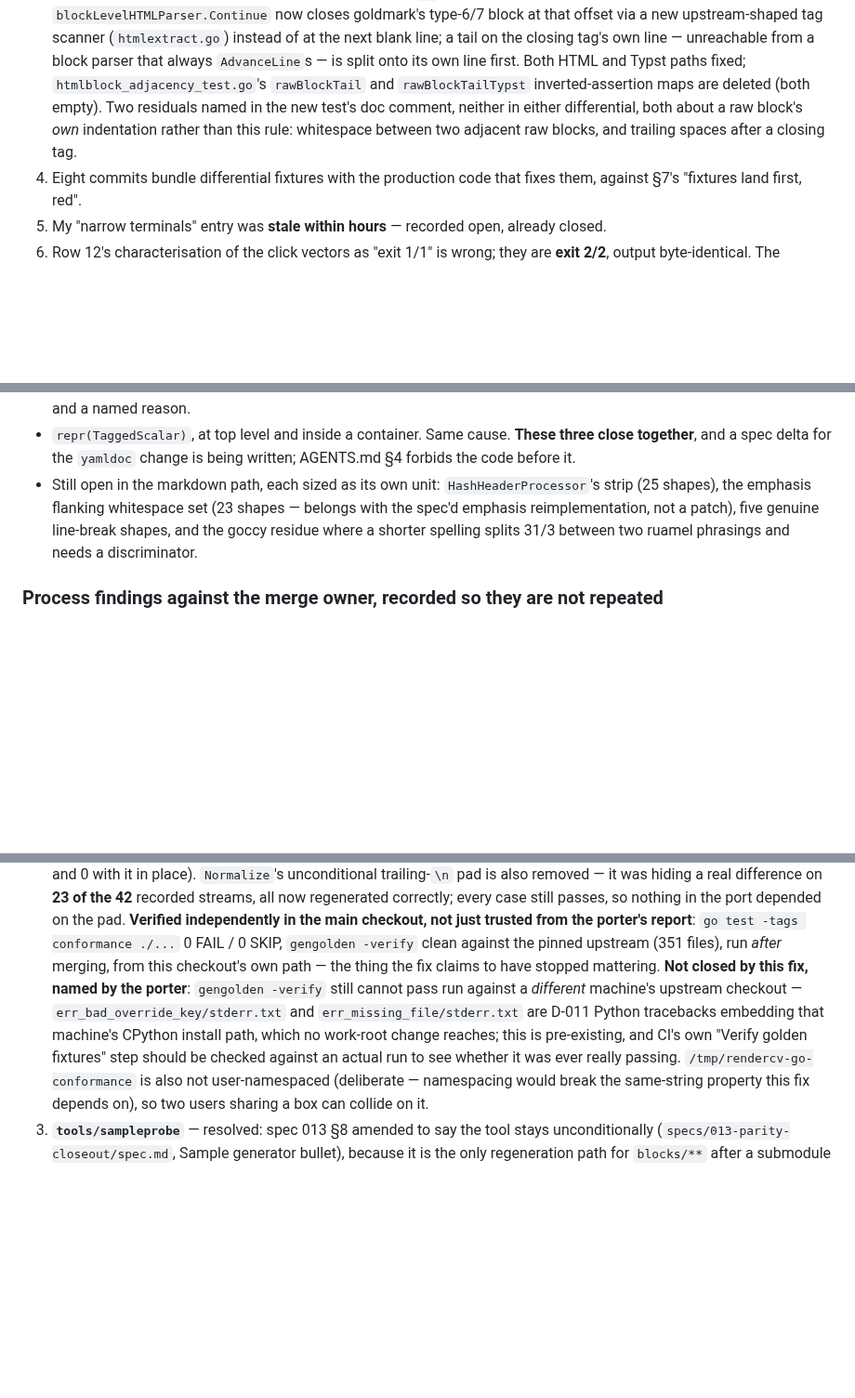
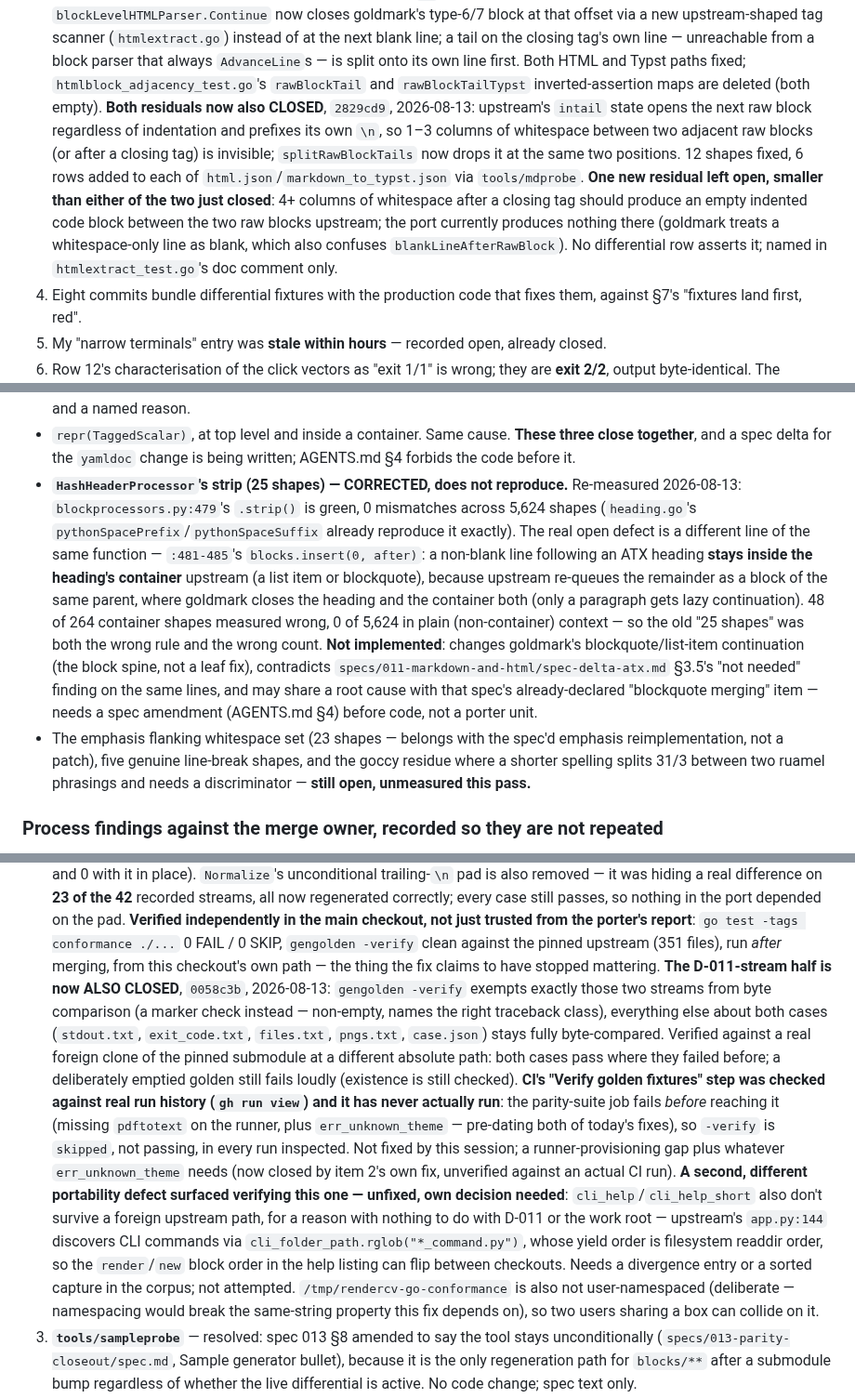
Before and after one commit to nonamecat19/rendercv-go, a Markdown page: specs/STATE.md, 3 parts joined by grey strips. Shown at 93% size. Rendered like a GitHub page; blank space fills up the shorter version.

Commit message:
docs: record raw-block residual fixes, gengolden -verify D-011 exemption, correct HashHeaderProcessor finding
Merges results from four more background porters: both named
raw-block whitespace residuals closed (2829cd9); gengolden -verify
now exempts the two D-011 traceback streams from byte comparison and
was proven against a foreign upstream clone (0058c3b) -- and CI's
"Verify golden fixtures" step was found to have never actually run,
skipped every time because the parity-suite job fails first; a new,
unrelated cli_help portability defect (upstream's rglob command
discovery ordering) surfaced while proving that; and the
HashHeaderProcessor finding was re-measured false as phrased -- the
.strip() it named is green at 5,624/5,624, the real open defect is a
different line of the same function, needs a spec amendment before
code.

Claude-Session: https://claude.ai/code/session_01GXAtgNrDehAa6bU5xU8ZHS

```diff
--- a/specs/STATE.md
+++ b/specs/STATE.md
@@ -353,10 +353,16 @@ write, exit 1); **all six of row 3's probes byte-identical**, so that promotion
    (`htmlextract.go`) instead of at the next blank line; a tail on the closing tag's own line —
    unreachable from a block parser that always `AdvanceLine`s — is split onto its own line first.
    Both HTML and Typst paths fixed; `htmlblock_adjacency_test.go`'s `rawBlockTail` and
-   `rawBlockTailTypst` inverted-assertion maps are deleted (both empty). Two residuals named in the
-   new test's doc comment, neither in either differential, both about a raw block's *own*
-   indentation rather than this rule: whitespace between two adjacent raw blocks, and trailing
-   spaces after a closing tag.
+   `rawBlockTailTypst` inverted-assertion maps are deleted (both empty). **Both residuals now also
+   CLOSED**, `2829cd9`, 2026-08-13: upstream's `intail` state opens the next raw block regardless of
+   indentation and prefixes its own `\n`, so 1–3 columns of whitespace between two adjacent raw
+   blocks (or after a closing tag) is invisible; `splitRawBlockTails` now drops it at the same two
+   positions. 12 shapes fixed, 6 rows added to each of `html.json`/`markdown_to_typst.json` via
+   `tools/mdprobe`. **One new residual left open, smaller than either of the two just closed**: 4+
+   columns of whitespace after a closing tag should produce an empty indented code block between the
+   two raw blocks upstream; the port currently produces nothing there (goldmark treats a
+   whitespace-only line as blank, which also confuses `blankLineAfterRawBlock`). No differential row
+   asserts it; named in `htmlextract_test.go`'s doc comment only.
 4. Eight commits bundle differential fixtures with the production code that fixes them, against §7's
    "fixtures land first, red".
 5. My "narrow terminals" entry was **stale within hours** — recorded open, already closed.
@@ -459,10 +465,23 @@ surrounding numbers trustworthy.
 - `repr(TaggedScalar)`, at top level and inside a container. Same cause. **These three close
   together**, and a spec delta for the `yamldoc` change is being written; AGENTS.md §4 forbids the
   code before it.
-- Still open in the markdown path, each sized as its own unit: `HashHeaderProcessor`'s strip (25
-  shapes), the emphasis flanking whitespace set (23 shapes — belongs with the spec'd emphasis
+- **`HashHeaderProcessor`'s strip (25 shapes) — CORRECTED, does not reproduce.** Re-measured
+  2026-08-13: `blockprocessors.py:479`'s `.strip()` is green, 0 mismatches across 5,624 shapes
+  (`heading.go`'s `pythonSpacePrefix`/`pythonSpaceSuffix` already reproduce it exactly). The real
+  open defect is a different line of the same function — `:481-485`'s `blocks.insert(0, after)`: a
+  non-blank line following an ATX heading **stays inside the heading's container** upstream (a list
+  item or blockquote), because upstream re-queues the remainder as a block of the same parent, where
+  goldmark closes the heading and the container both (only a paragraph gets lazy continuation). 48 of
+  264 container shapes measured wrong, 0 of 5,624 in plain (non-container) context — so the old
+  "25 shapes" was both the wrong rule and the wrong count. **Not implemented**: changes goldmark's
+  blockquote/list-item continuation (the block spine, not a leaf fix), contradicts
+  `specs/011-markdown-and-html/spec-delta-atx.md` §3.5's "not needed" finding on the same lines, and
+  may share a root cause with that spec's already-declared "blockquote merging" item — needs a spec
+  amendment (AGENTS.md §4) before code, not a porter unit.
+- The emphasis flanking whitespace set (23 shapes — belongs with the spec'd emphasis
   reimplementation, not a patch), five genuine line-break shapes, and the goccy residue where a
-  shorter spelling splits 31/3 between two ruamel phrasings and needs a discriminator.
+  shorter spelling splits 31/3 between two ruamel phrasings and needs a discriminator — **still
+  open, unmeasured this pass.**
 
 ### Process findings against the merge owner, recorded so they are not repeated
 
@@ -509,11 +528,24 @@ session by direct edit, not by a porter or a fresh-context verifier — **flag t
    trusted from the porter's report**: `go test -tags conformance ./...` 0 FAIL / 0 SKIP,
    `gengolden -verify` clean against the pinned upstream (351 files), run *after* merging, from this
    checkout's own path — the thing the fix claims to have stopped mattering.
-   **Not closed by this fix, named by the porter**: `gengolden -verify` still cannot pass run against
-   a *different* machine's upstream checkout — `err_bad_override_key/stderr.txt` and
-   `err_missing_file/stderr.txt` are D-011 Python tracebacks embedding that machine's CPython
-   install path, which no work-root change reaches; this is pre-existing, and CI's own "Verify golden
-   fixtures" step should be checked against an actual run to see whether it was ever really passing.
+   **The D-011-stream half is now ALSO CLOSED**, `0058c3b`, 2026-08-13: `gengolden -verify` exempts
+   exactly those two streams from byte comparison (a marker check instead — non-empty, names the
+   right traceback class), everything else about both cases (`stdout.txt`, `exit_code.txt`,
+   `files.txt`, `pngs.txt`, `case.json`) stays fully byte-compared. Verified against a real foreign
+   clone of the pinned submodule at a different absolute path: both cases pass where they failed
+   before; a deliberately emptied golden still fails loudly (existence is still checked).
+   **CI's "Verify golden fixtures" step was checked against real run history (`gh run view`) and it
+   has never actually run**: the parity-suite job fails *before* reaching it (missing `pdftotext` on
+   the runner, plus `err_unknown_theme` — pre-dating both of today's fixes), so `-verify` is
+   `skipped`, not passing, in every run inspected. Not fixed by this session; a runner-provisioning
+   gap plus whatever `err_unknown_theme` needs (now closed by item 2's own fix, unverified against
+   an actual CI run).
+   **A second, different portability defect surfaced verifying this one — unfixed, own decision
+   needed**: `cli_help`/`cli_help_short` also don't survive a foreign upstream path, for a reason
+   with nothing to do with D-011 or the work root — upstream's `app.py:144` discovers CLI commands
+   via `cli_folder_path.rglob("*_command.py")`, whose yield order is filesystem readdir order, so the
+   `render`/`new` block order in the help listing can flip between checkouts. Needs a divergence
+   entry or a sorted capture in the corpus; not attempted.
    `/tmp/rendercv-go-conformance` is also not user-namespaced (deliberate — namespacing would break
    the same-string property this fix depends on), so two users sharing a box can collide on it.
 3. **`tools/sampleprobe`** — resolved: spec 013 §8 amended to say the tool stays unconditionally
```
